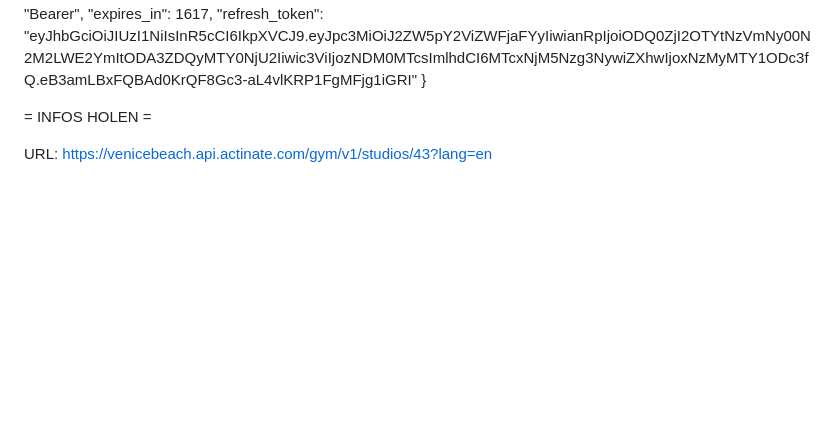
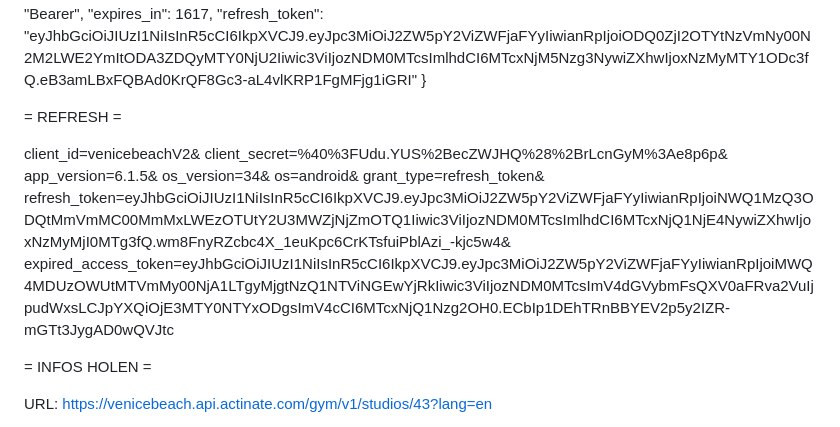
Before and after one commit to ResamVi/VeniceBeachStats, a Markdown page: README.md, the part around the change. GitHub-like rendering; blank space fills up the shorter version.

Commit message:
Notes on how to refresh token

```diff
--- a/README.md
+++ b/README.md
@@ -25,6 +25,16 @@ Response Body:
 	  "refresh_token": "eyJhbGciOiJIUzI1NiIsInR5cCI6IkpXVCJ9.eyJpc3MiOiJ2ZW5pY2ViZWFjaFYyIiwianRpIjoiODQ0ZjI2OTYtNzVmNy00N2M2LWE2YmItODA3ZDQyMTY0NjU2Iiwic3ViIjozNDM0MTcsImlhdCI6MTcxNjM5Nzg3NywiZXhwIjoxNzMyMTY1ODc3fQ.eB3amLBxFQBAd0KrQF8Gc3-aL4vlKRP1FgMFjg1iGRI"
 	}
 
+= REFRESH =
+
+client_id=venicebeachV2&
+client_secret=%40%3FUdu.YUS%2BecZWJHQ%28%2BrLcnGyM%3Ae8p6p&
+app_version=6.1.5&
+os_version=34&
+os=android&
+grant_type=refresh_token&
+refresh_token=eyJhbGciOiJIUzI1NiIsInR5cCI6IkpXVCJ9.eyJpc3MiOiJ2ZW5pY2ViZWFjaFYyIiwianRpIjoiNWQ1MzQ3ODQtMmVmMC00MmMxLWEzOTUtY2U3MWZjNjZmOTQ1Iiwic3ViIjozNDM0MTcsImlhdCI6MTcxNjQ1NjE4NywiZXhwIjoxNzMyMjI0MTg3fQ.wm8FnyRZcbc4X_1euKpc6CrKTsfuiPblAzi_-kjc5w4&
+expired_access_token=eyJhbGciOiJIUzI1NiIsInR5cCI6IkpXVCJ9.eyJpc3MiOiJ2ZW5pY2ViZWFjaFYyIiwianRpIjoiMWQ4MDUzOWUtMTVmMy00NjA1LTgyMjgtNzQ1NTViNGEwYjRkIiwic3ViIjozNDM0MTcsImV4dGVybmFsQXV0aFRva2VuIjpudWxsLCJpYXQiOjE3MTY0NTYxODgsImV4cCI6MTcxNjQ1Nzg2OH0.ECbIp1DEhTRnBBYEV2p5y2IZR-mGTt3JygAD0wQVJtc
 
 
 = INFOS HOLEN =
```
